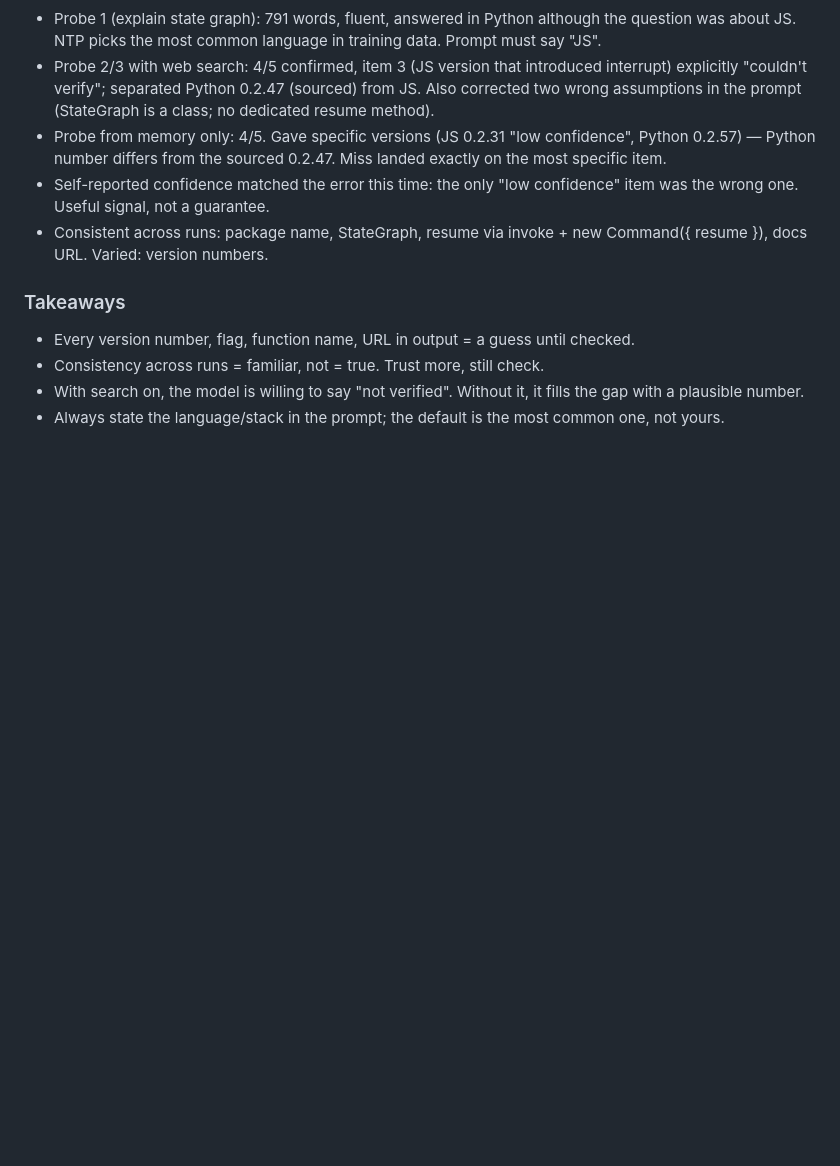
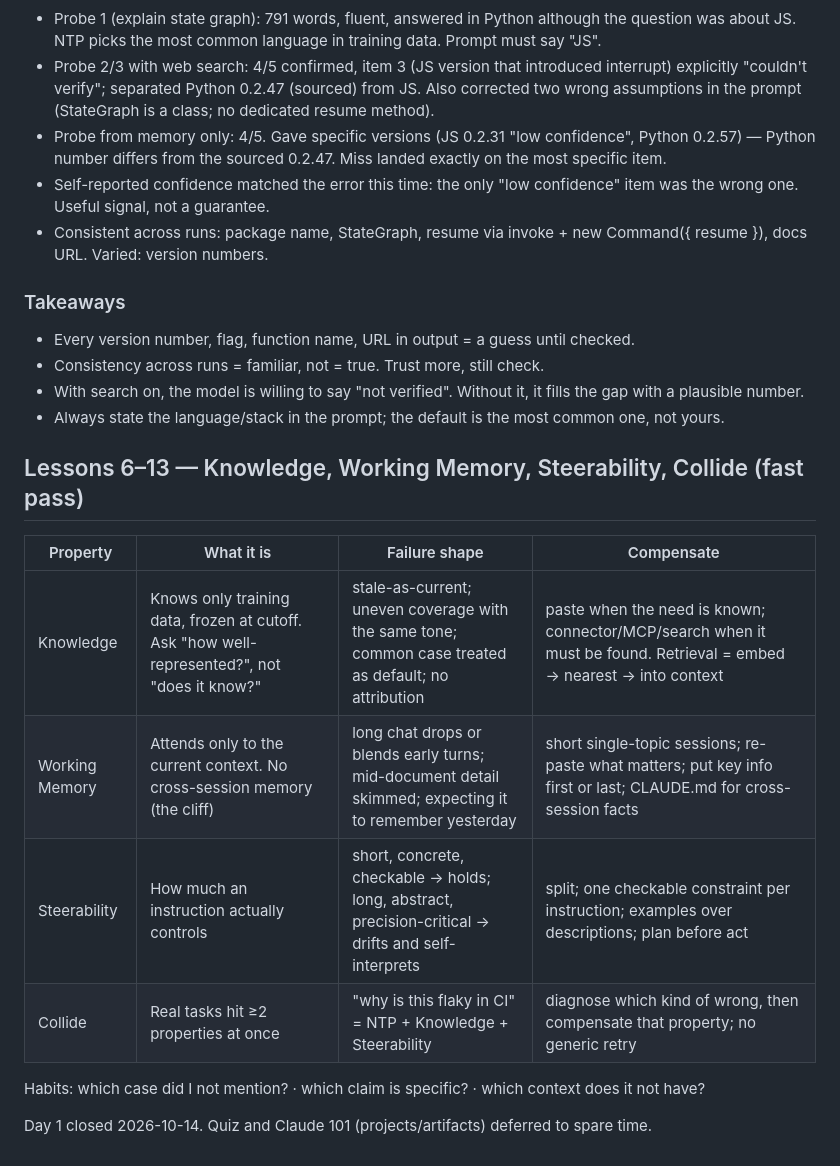
Before and after one commit to baonguyen-agilityio/ai-tools-training, a Markdown page: docs/notes/day-01.md, the part around the change. Drawn GitHub-style; blank space fills up the shorter version.

Commit message:
docs: close day 01 notes (#7)

```diff
--- a/docs/notes/day-01.md
+++ b/docs/notes/day-01.md
@@ -100,3 +100,15 @@ It compounds with Next Token Prediction: a guess delivered in a certain voice.
 - Consistency across runs = familiar, not = true. Trust more, still check.
 - With search on, the model is willing to say "not verified". Without it, it fills the gap with a plausible number.
 - Always state the language/stack in the prompt; the default is the most common one, not yours.
+
+## Lessons 6–13 — Knowledge, Working Memory, Steerability, Collide (fast pass)
+| Property | What it is | Failure shape | Compensate |
+|---|---|---|---|
+| Knowledge | Knows only training data, frozen at cutoff. Ask "how well-represented?", not "does it know?" | stale-as-current; uneven coverage with the same tone; common case treated as default; no attribution | paste when the need is known; connector/MCP/search when it must be found. Retrieval = embed → nearest → into context |
+| Working Memory | Attends only to the current context. No cross-session memory (the cliff) | long chat drops or blends early turns; mid-document detail skimmed; expecting it to remember yesterday | short single-topic sessions; re-paste what matters; put key info first or last; CLAUDE.md for cross-session facts |
+| Steerability | How much an instruction actually controls | short, concrete, checkable → holds; long, abstract, precision-critical → drifts and self-interprets | split; one checkable constraint per instruction; examples over descriptions; plan before act |
+| Collide | Real tasks hit ≥2 properties at once | "why is this flaky in CI" = NTP + Knowledge + Steerability | diagnose which kind of wrong, then compensate that property; no generic retry |
+
+Habits: which case did I not mention? · which claim is specific? · which context does it not have?
+
+Day 1 closed 2026-10-14. Quiz and Claude 101 (projects/artifacts) deferred to spare time.
```
